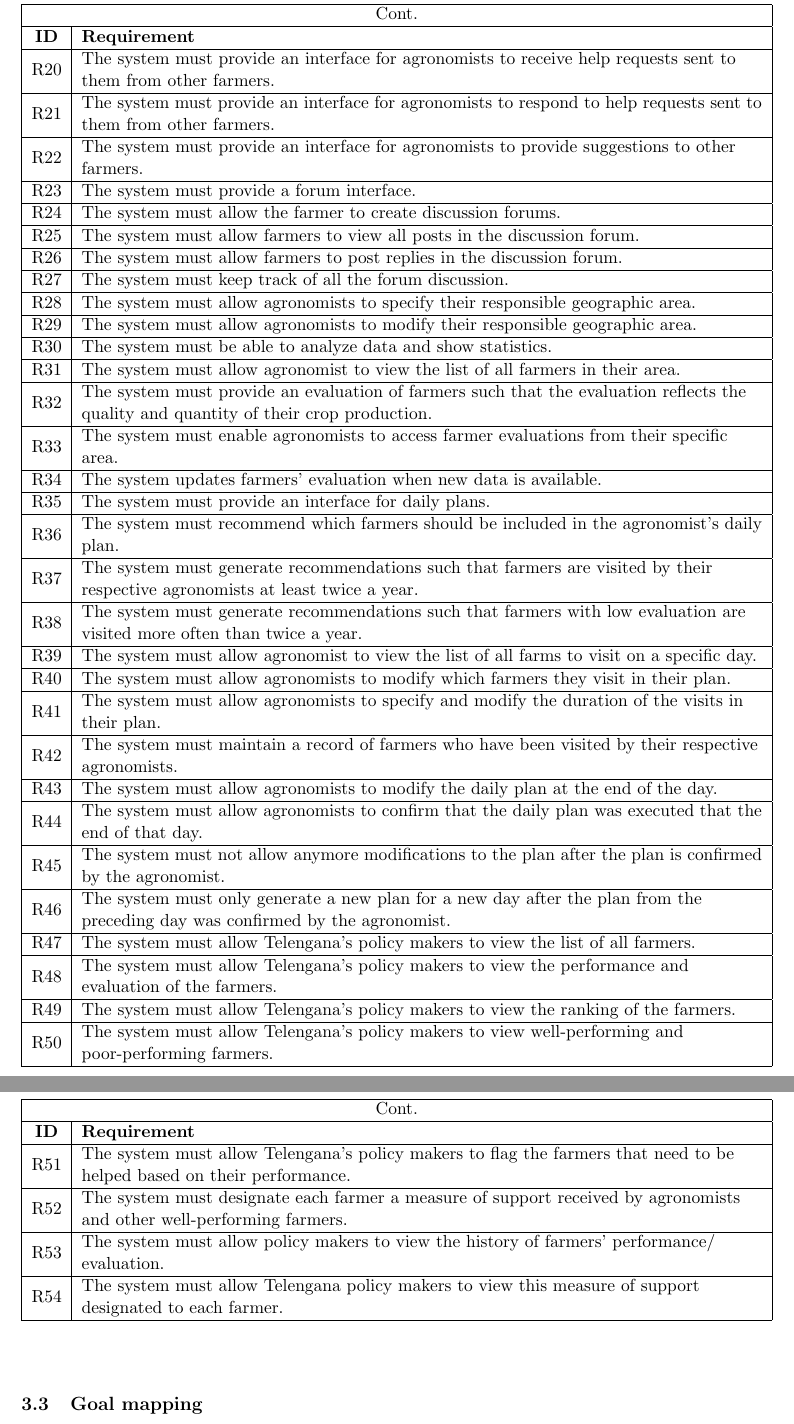
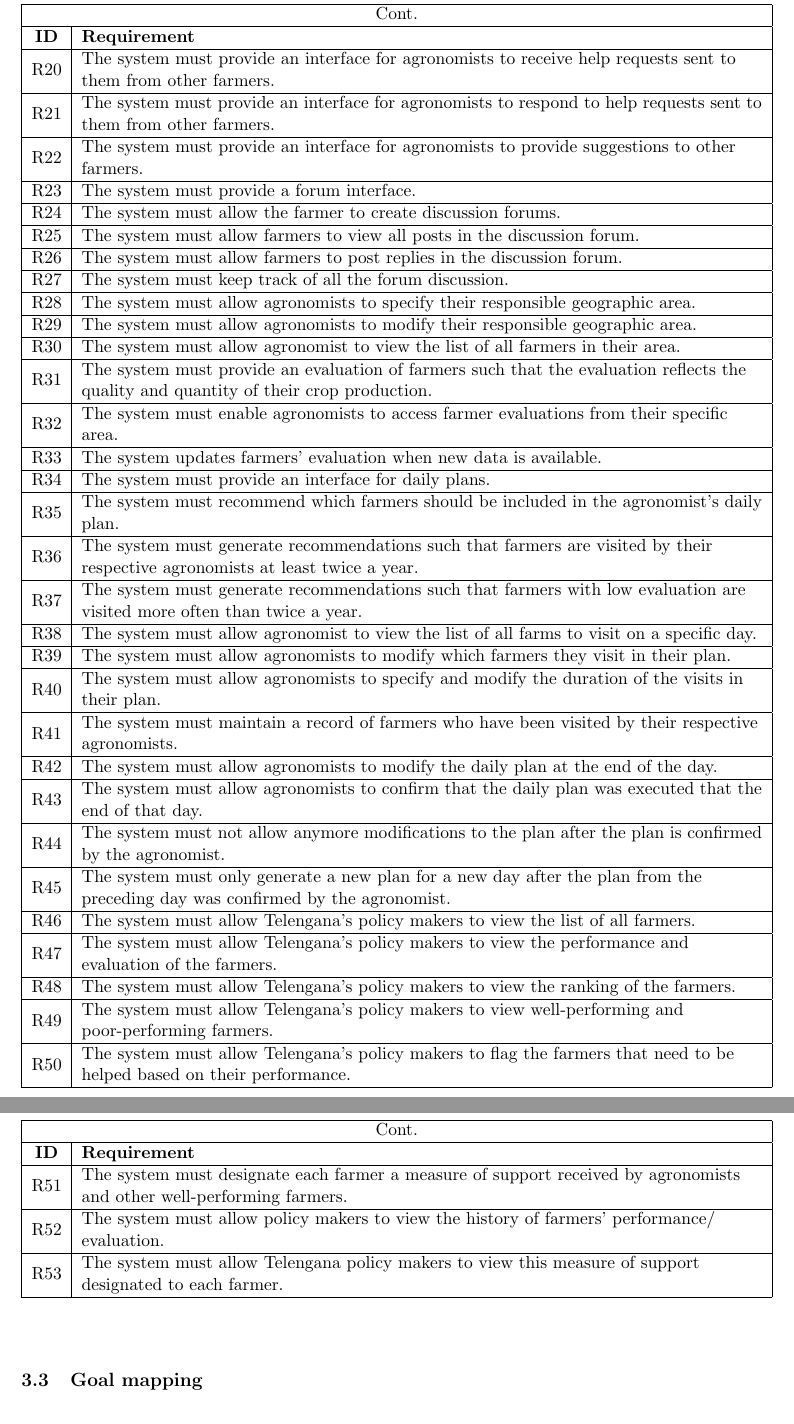
Before and after one commit to gabrielemarra/DREAM-ProjectDesign, a LaTeX document (RasdDoc/main.tex, which reads RasdDoc/Files/requirements_table.tex): two parts of pages 22 and 23 of 34, joined at a grey line, cut so that both start at the same text. Compiled offline with pdfLaTeX.

Commit message:
Update requirements_table.tex

```diff
--- a/RasdDoc/Files/requirements_table.tex
+++ b/RasdDoc/Files/requirements_table.tex
@@ -42,30 +42,29 @@ R26	& The system must allow farmers to post replies in the discussion forum.\\\h
 R27	& The system must keep track of all the forum discussion.\\\hline
 R28	& The system must allow agronomists to specify their responsible geographic area.\\\hline
 R29	& The system must allow agronomists to modify their responsible geographic area.\\\hline
-R30	& The system must be able to analyze data and show statistics.\\\hline
-R31	& The system must allow agronomist to view the list of all farmers in their area. \\\hline
-R32	& The system must provide an evaluation of farmers such that the evaluation reflects the quality and quantity of their crop production.\\\hline
-R33	& The system must enable agronomists to access farmer evaluations from their specific area.\\\hline
-R34	& The system updates farmers' evaluation when new data is available.\\\hline % (ie, new farmer event entries or after an agronomist visit, etc)
-R35	& The system must provide an interface for daily plans.\\\hline
-R36	& The system must recommend which farmers should be included in the agronomist's daily plan.\\\hline
-R37	& The system must generate recommendations such that farmers are visited by their respective agronomists at least twice a year.\\\hline
-R38	& The system must generate recommendations such that farmers with low evaluation are visited more often than twice a year.\\\hline
-R39	& The system must allow agronomist to view the list of all farms to visit on a specific day.\\\hline
-R40	& The system must allow agronomists to modify which farmers they visit in their plan.\\\hline
-R41	& The system must allow agronomists to specify and modify the duration of the visits in their plan.\\\hline
-R42	& The system must maintain a record of farmers who have been visited by their respective agronomists.\\\hline
-R43	& The system must allow agronomists to modify the daily plan at the end of the day.\\\hline
-R44	& The system must allow agronomists to confirm that the daily plan was executed that the end of that day.\\\hline
-R45	& The system must not allow anymore modifications to the plan after the plan is confirmed by the agronomist.\\\hline
-R46	& The system must only generate a new plan for a new day after the plan from the preceding day was confirmed by the agronomist.\\\hline
-R47	& The system must allow Telengana’s policy makers to view the list of all farmers.\\\hline
-R48	& The system must allow Telengana’s policy makers to view the performance and evaluation of the farmers.\\\hline
-R49	& The system must allow Telengana’s policy makers to view the ranking of the farmers.\\\hline
-R50	& The system must allow Telengana’s policy makers to view well-performing and poor-performing farmers.\\\hline
-R51	& The system must allow Telengana’s policy makers to flag the farmers that need to be helped based on their performance.\\\hline
-R52	& The system must designate each farmer a measure of support received by agronomists and other well-performing farmers.\\\hline
-R53	& The system must allow policy makers to view the history of farmers’ performance/ evaluation.\\\hline
-R54	& The system must allow Telengana policy makers to view this measure of support designated to each farmer.\\\hline
+R30	& The system must allow agronomist to view the list of all farmers in their area. \\\hline
+R31	& The system must provide an evaluation of farmers such that the evaluation reflects the quality and quantity of their crop production.\\\hline
+R32	& The system must enable agronomists to access farmer evaluations from their specific area.\\\hline
+R33	& The system updates farmers' evaluation when new data is available.\\\hline % (ie, new farmer event entries or after an agronomist visit, etc)
+R34	& The system must provide an interface for daily plans.\\\hline
+R35	& The system must recommend which farmers should be included in the agronomist's daily plan.\\\hline
+R36	& The system must generate recommendations such that farmers are visited by their respective agronomists at least twice a year.\\\hline
+R37	& The system must generate recommendations such that farmers with low evaluation are visited more often than twice a year.\\\hline
+R38	& The system must allow agronomist to view the list of all farms to visit on a specific day.\\\hline
+R39	& The system must allow agronomists to modify which farmers they visit in their plan.\\\hline
+R40	& The system must allow agronomists to specify and modify the duration of the visits in their plan.\\\hline
+R41	& The system must maintain a record of farmers who have been visited by their respective agronomists.\\\hline
+R42	& The system must allow agronomists to modify the daily plan at the end of the day.\\\hline
+R43	& The system must allow agronomists to confirm that the daily plan was executed that the end of that day.\\\hline
+R44	& The system must not allow anymore modifications to the plan after the plan is confirmed by the agronomist.\\\hline
+R45	& The system must only generate a new plan for a new day after the plan from the preceding day was confirmed by the agronomist.\\\hline
+R46	& The system must allow Telengana’s policy makers to view the list of all farmers.\\\hline
+R47	& The system must allow Telengana’s policy makers to view the performance and evaluation of the farmers.\\\hline
+R48	& The system must allow Telengana’s policy makers to view the ranking of the farmers.\\\hline
+R49	& The system must allow Telengana’s policy makers to view well-performing and poor-performing farmers.\\\hline
+R50	& The system must allow Telengana’s policy makers to flag the farmers that need to be helped based on their performance.\\\hline
+R51	& The system must designate each farmer a measure of support received by agronomists and other well-performing farmers.\\\hline
+R52	& The system must allow policy makers to view the history of farmers’ performance/ evaluation.\\\hline
+R53	& The system must allow Telengana policy makers to view this measure of support designated to each farmer.\\\hline
 \end{longtable}
 \end{center}
```
